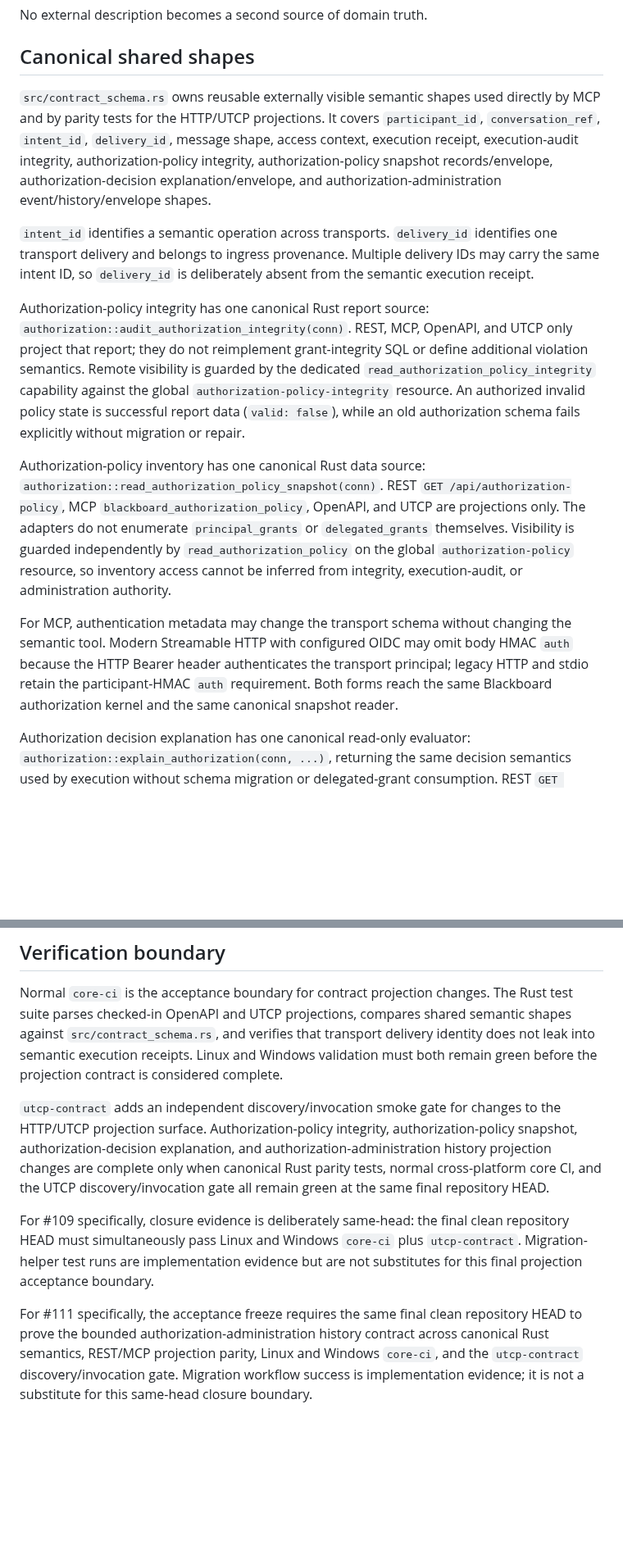
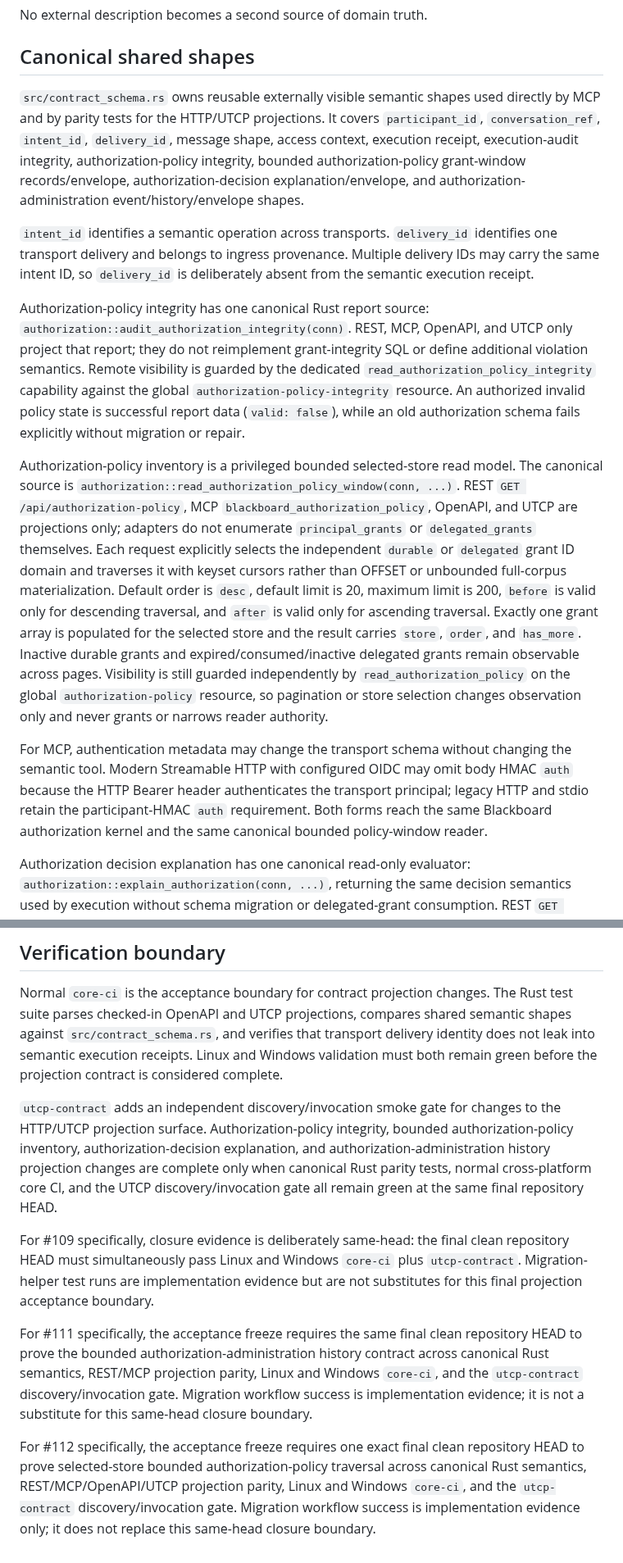
Before and after one commit to cctsao1008/conversation-blackboard, a Markdown page: docs/contract-projections.md, 2 parts joined by grey strips. Shown at 82% size. Rendered like a GitHub page; blank space fills up the shorter version.

Commit message:
#112 Document bounded authorization policy projection

```diff
--- a/docs/contract-projections.md
+++ b/docs/contract-projections.md
@@ -13,15 +13,15 @@ No external description becomes a second source of domain truth.
 
 ## Canonical shared shapes
 
-`src/contract_schema.rs` owns reusable externally visible semantic shapes used directly by MCP and by parity tests for the HTTP/UTCP projections. It covers `participant_id`, `conversation_ref`, `intent_id`, `delivery_id`, message shape, access context, execution receipt, execution-audit integrity, authorization-policy integrity, authorization-policy snapshot records/envelope, authorization-decision explanation/envelope, and authorization-administration event/history/envelope shapes.
+`src/contract_schema.rs` owns reusable externally visible semantic shapes used directly by MCP and by parity tests for the HTTP/UTCP projections. It covers `participant_id`, `conversation_ref`, `intent_id`, `delivery_id`, message shape, access context, execution receipt, execution-audit integrity, authorization-policy integrity, bounded authorization-policy grant-window records/envelope, authorization-decision explanation/envelope, and authorization-administration event/history/envelope shapes.
 
 `intent_id` identifies a semantic operation across transports. `delivery_id` identifies one transport delivery and belongs to ingress provenance. Multiple delivery IDs may carry the same intent ID, so `delivery_id` is deliberately absent from the semantic execution receipt.
 
 Authorization-policy integrity has one canonical Rust report source: `authorization::audit_authorization_integrity(conn)`. REST, MCP, OpenAPI, and UTCP only project that report; they do not reimplement grant-integrity SQL or define additional violation semantics. Remote visibility is guarded by the dedicated `read_authorization_policy_integrity` capability against the global `authorization-policy-integrity` resource. An authorized invalid policy state is successful report data (`valid: false`), while an old authorization schema fails explicitly without migration or repair.
 
-Authorization-policy inventory has one canonical Rust data source: `authorization::read_authorization_policy_snapshot(conn)`. REST `GET /api/authorization-policy`, MCP `blackboard_authorization_policy`, OpenAPI, and UTCP are projections only. The adapters do not enumerate `principal_grants` or `delegated_grants` themselves. Visibility is guarded independently by `read_authorization_policy` on the global `authorization-policy` resource, so inventory access cannot be inferred from integrity, execution-audit, or administration authority.
+Authorization-policy inventory is a privileged bounded selected-store read model. The canonical source is `authorization::read_authorization_policy_window(conn, ...)`. REST `GET /api/authorization-policy`, MCP `blackboard_authorization_policy`, OpenAPI, and UTCP are projections only; adapters do not enumerate `principal_grants` or `delegated_grants` themselves. Each request explicitly selects the independent `durable` or `delegated` grant ID domain and traverses it with keyset cursors rather than OFFSET or unbounded full-corpus materialization. Default order is `desc`, default limit is 20, maximum limit is 200, `before` is valid only for descending traversal, and `after` is valid only for ascending traversal. Exactly one grant array is populated for the selected store and the result carries `store`, `order`, and `has_more`. Inactive durable grants and expired/consumed/inactive delegated grants remain observable across pages. Visibility is still guarded independently by `read_authorization_policy` on the global `authorization-policy` resource, so pagination or store selection changes observation only and never grants or narrows reader authority.
 
-For MCP, authentication metadata may change the transport schema without changing the semantic tool. Modern Streamable HTTP with configured OIDC may omit body HMAC `auth` because the HTTP Bearer header authenticates the transport principal; legacy HTTP and stdio retain the participant-HMAC `auth` requirement. Both forms reach the same Blackboard authorization kernel and the same canonical snapshot reader.
+For MCP, authentication metadata may change the transport schema without changing the semantic tool. Modern Streamable HTTP with configured OIDC may omit body HMAC `auth` because the HTTP Bearer header authenticates the transport principal; legacy HTTP and stdio retain the participant-HMAC `auth` requirement. Both forms reach the same Blackboard authorization kernel and the same canonical bounded policy-window reader.
 
 Authorization decision explanation has one canonical read-only evaluator: `authorization::explain_authorization(conn, ...)`, returning the same decision semantics used by execution without schema migration or delegated-grant consumption. REST `GET /api/authorization-decision/explain`, MCP `blackboard_authorization_decision`, OpenAPI, and UTCP project that result. Caller authority is separate from the target Principal being evaluated. REST participant-HMAC binds the target context through the full query-bearing request target; MCP participant-HMAC uses a decision-specific canonical proof binding the complete normalized target context. OIDC/Bearer MCP callers remain authenticated at the HTTP transport boundary. Adapters never classify policy reasons or enumerate grant tables for explanation.
 
@@ -39,8 +39,10 @@ Where runtime adapter schemas can directly reuse Rust schema builders, they do.
 
 Normal `core-ci` is the acceptance boundary for contract projection changes. The Rust test suite parses checked-in OpenAPI and UTCP projections, compares shared semantic shapes against `src/contract_schema.rs`, and verifies that transport delivery identity does not leak into semantic execution receipts. Linux and Windows validation must both remain green before the projection contract is considered complete.
 
-`utcp-contract` adds an independent discovery/invocation smoke gate for changes to the HTTP/UTCP projection surface. Authorization-policy integrity, authorization-policy snapshot, authorization-decision explanation, and authorization-administration history projection changes are complete only when canonical Rust parity tests, normal cross-platform core CI, and the UTCP discovery/invocation gate all remain green at the same final repository HEAD.
+`utcp-contract` adds an independent discovery/invocation smoke gate for changes to the HTTP/UTCP projection surface. Authorization-policy integrity, bounded authorization-policy inventory, authorization-decision explanation, and authorization-administration history projection changes are complete only when canonical Rust parity tests, normal cross-platform core CI, and the UTCP discovery/invocation gate all remain green at the same final repository HEAD.
 
 For #109 specifically, closure evidence is deliberately same-head: the final clean repository HEAD must simultaneously pass Linux and Windows `core-ci` plus `utcp-contract`. Migration-helper test runs are implementation evidence but are not substitutes for this final projection acceptance boundary.
 
 For #111 specifically, the acceptance freeze requires the same final clean repository HEAD to prove the bounded authorization-administration history contract across canonical Rust semantics, REST/MCP projection parity, Linux and Windows `core-ci`, and the `utcp-contract` discovery/invocation gate. Migration workflow success is implementation evidence; it is not a substitute for this same-head closure boundary.
+
+For #112 specifically, the acceptance freeze requires one exact final clean repository HEAD to prove selected-store bounded authorization-policy traversal across canonical Rust semantics, REST/MCP/OpenAPI/UTCP projection parity, Linux and Windows `core-ci`, and the `utcp-contract` discovery/invocation gate. Migration workflow success is implementation evidence only; it does not replace this same-head closure boundary.
```
